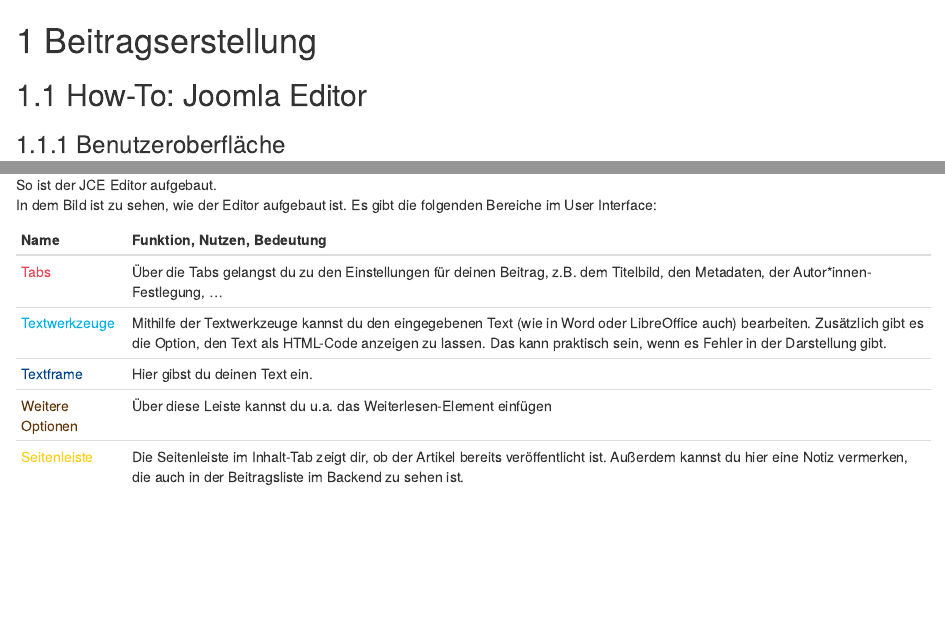
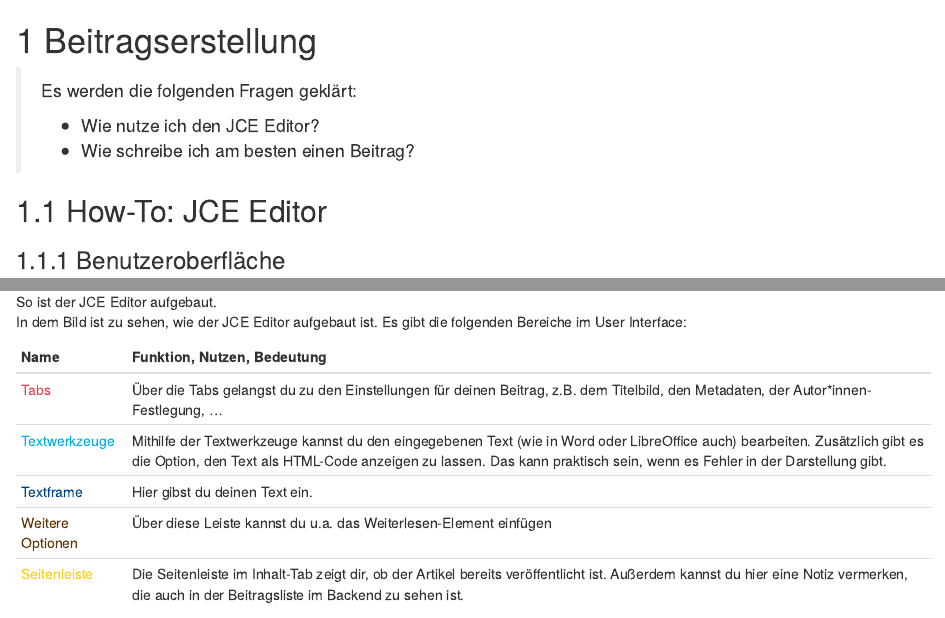
Before and after one commit to polygnomnom/wikibook-vcp-mde, an R Markdown document (02-beitraege.Rmd): the page in a window 1100 px wide, from its top, and a second part further down, joined at a grey line. Rendered offline with R 4.5, knitr and Pandoc, with nearby package versions; drawn as R Markdown's standard HTML page in place of the format the file asks for.

Commit message:
Beitragserstellung: Zusammenfassung eingefügt

```diff
--- a/02-beitraege.Rmd
+++ b/02-beitraege.Rmd
@@ -1,6 +1,12 @@
 # Beitragserstellung
 
-## How-To: Joomla Editor
+> Es werden die folgenden Fragen geklärt:
+>
+> * Wie nutze ich den JCE Editor?
+> * Wie schreibe ich am besten einen Beitrag?
+
+
+## How-To: JCE Editor
 
 ### Benutzeroberfläche
 
@@ -8,5 +14,5 @@
 
-In dem Bild ist zu sehen, wie der Editor aufgebaut ist. Es gibt die folgenden Bereiche im User Interface:
+In dem Bild ist zu sehen, wie der JCE Editor aufgebaut ist. Es gibt die folgenden Bereiche im User Interface:
 
 | Name | Funktion, Nutzen, Bedeutung |
 | ---- | --------------------------- |
```
Also changed, not shown: docs/reference-keys.txt, docs/search_index.json, 02-beitraege.Rmd (6 more changed lines), 11 other files.
